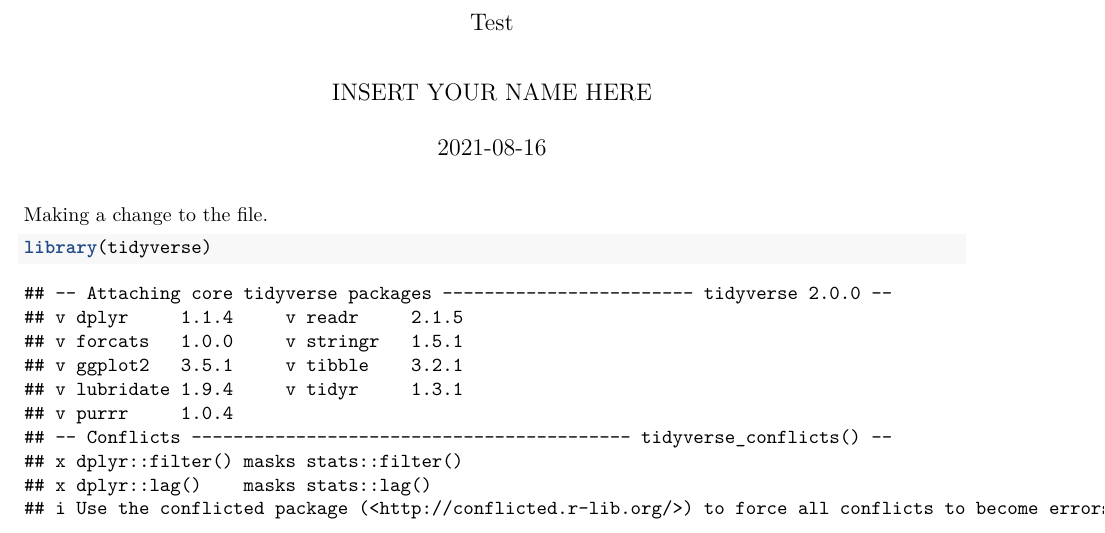
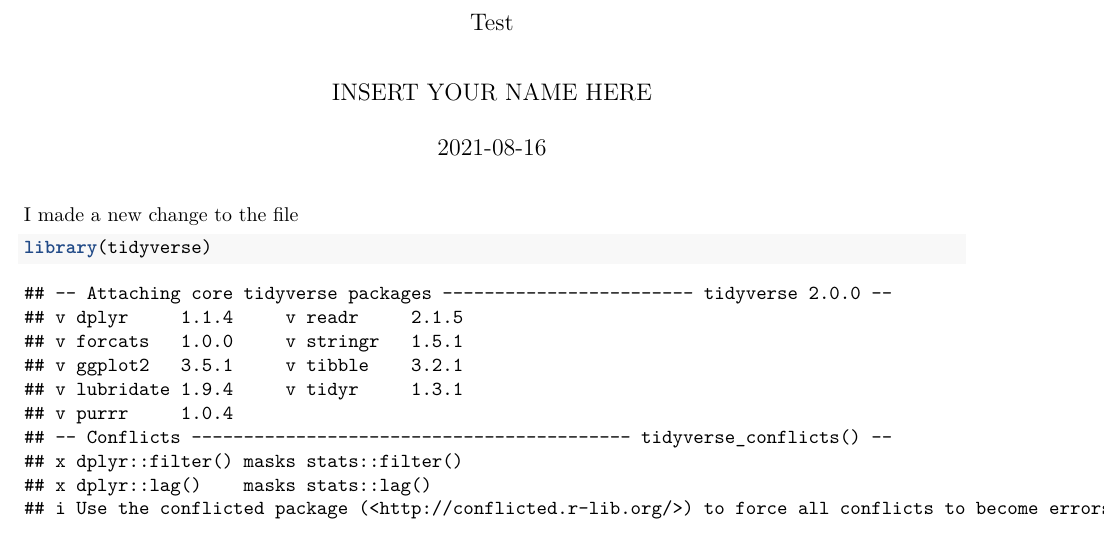
Before and after one commit to matackett/assignment-test, an R Markdown document (test.Rmd): part of page 1 of 2, cut so that both start at the same text. Rendered offline with R 4.5, knitr and Pandoc, then LaTeX, with nearby package versions.

Commit message:
made file change

````diff
--- a/test.Rmd
+++ b/test.Rmd
@@ -6,7 +6,7 @@ date: "`r Sys.Date()`"
 output: pdf_document
 ---
 
-Making a change to the file.
+I made a new change to the file
 
 ```{r}
 library(tidyverse)
````
